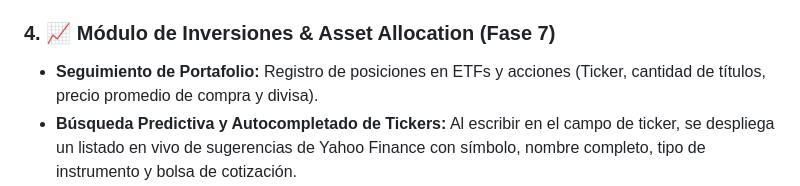
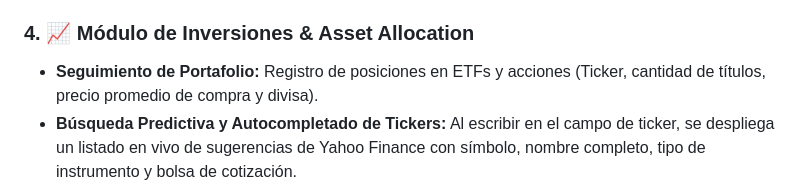
Before and after one commit to Angelfonseca/Finanzas-Personales-Web-App-Community, a Markdown page: README.md, the part around the change. Rendered like a GitHub page.

Commit message:
Clarify Investments Module section title
Updated section title for clarity and removed HTML entity.

```diff
--- a/README.md
+++ b/README.md
@@ -36,7 +36,7 @@ Una aplicación web moderna, ligera, minimalista y autohospedada para llevar el
   * **Meta de Ahorro:** Objetivos financieros fijos con seguimiento mediante barras de progreso porcentual.
 * Movimientos de **depósito (+)** y **retiro (-)** que validan el balance disponible y generan registros automáticos de trazabilidad.
 
-### 4. 📈 Módulo de Inversiones & Asset Allocation (Fase 7)
+### 4. 📈 Módulo de Inversiones & Asset Allocation
 * **Seguimiento de Portafolio:** Registro de posiciones en ETFs y acciones (Ticker, cantidad de títulos, precio promedio de compra y divisa).
 * **Búsqueda Predictiva y Autocompletado de Tickers:** Al escribir en el campo de ticker, se despliega un listado en vivo de sugerencias de Yahoo Finance con símbolo, nombre completo, tipo de instrumento y bolsa de cotización.
 * **Soporte Multidivisa Inteligente:**
```
